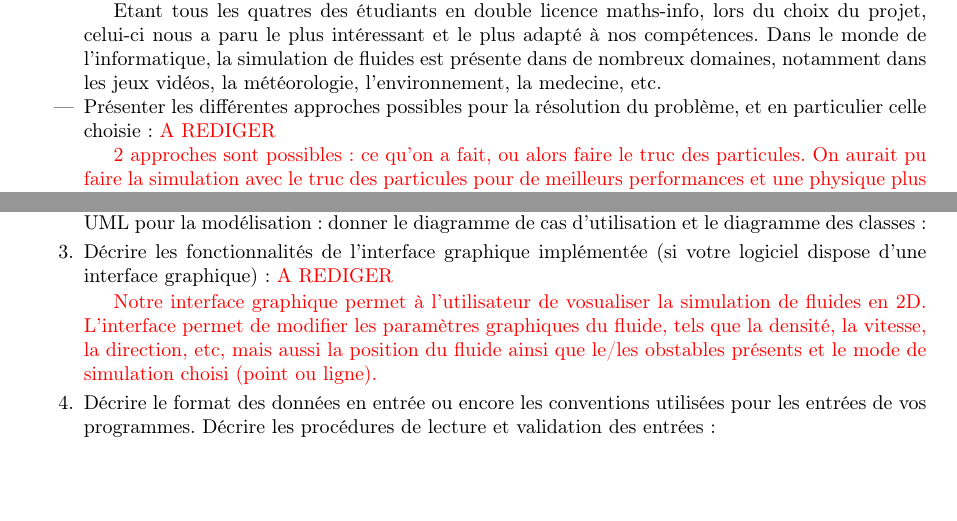
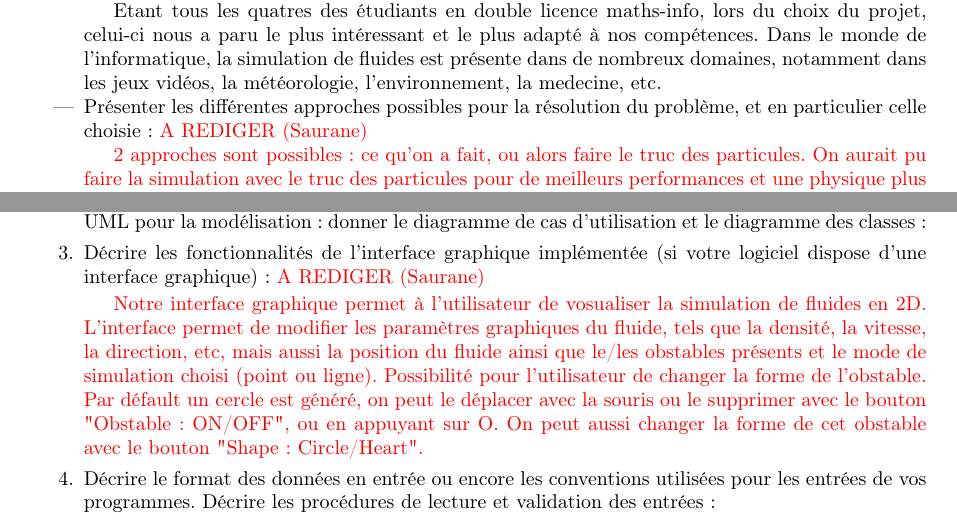
Before and after one commit to Triplaqs/Fluid-Simulation, a LaTeX paper (Rapport.tex): two parts of page 3 of 4, joined at a grey line, cut so that both start at the same text, the shorter picture padded with empty space. Compiled offline with pdfLaTeX.

Commit message:
30 pages vraiment ?

```diff
--- a/Rapport.tex
+++ b/Rapport.tex
@@ -70,14 +70,15 @@ notamment dans les jeux vidéos, la météorologie, l'environnement, la medecine
 
 \item	Présenter les différentes approches possibles pour la résolution du problème, et en
 particulier celle choisie :
-{\color {red} A REDIGER
+{\color {red} A REDIGER (Saurane)
 
 2 approches sont possibles : ce qu'on a fait, ou alors faire le truc des particules.
 On aurait pu faire la simulation avec le truc des particules pour de meilleurs performances
 et une physique plus proche de la rélité, mais on a commencé par faire la simulation avec une
 grille. On a discuté vers la fin du projet de passer aux particules mais on a finalement réussi
 à obtenir un résultat plutot satisfaisant en restant sur la grille (meme si le résultat ne colle
-donc pas parfaitement à la réalité).}
+donc pas parfaitement à la réalité).
+}
 
 \item Donner le cahier des charges détaillé :
 
@@ -102,12 +103,15 @@ des classes :
 
 \item  Décrire les fonctionnalités de l'interface graphique implémentée (si votre logiciel
 dispose d'une interface graphique) :
-{\color{red}A REDIGER
+{\color{red}A REDIGER (Saurane)
 
 Notre interface graphique permet à l'utilisateur de vosualiser la simulation de fluides en 2D.
 L'interface permet de modifier les paramètres graphiques du fluide, tels que la densité, la vitesse,
 la direction, etc, mais aussi la position du fluide ainsi que le/les obstables présents et le mode
 de simulation choisi (point ou ligne).
+Possibilité pour l'utilisateur de changer la forme de l'obstable. Par défault un cercle
+est généré, on peut le déplacer avec la souris ou le supprimer avec le bouton "Obstable : ON/OFF", ou
+en appuyant sur O. On peut aussi changer la forme de cet obstable avec le bouton "Shape : Circle/Heart".
 }
 
 \item Décrire le format des données en entrée ou encore les conventions utilisées pour les entrées
```
Also changed, not shown: Rapport.pdf.
